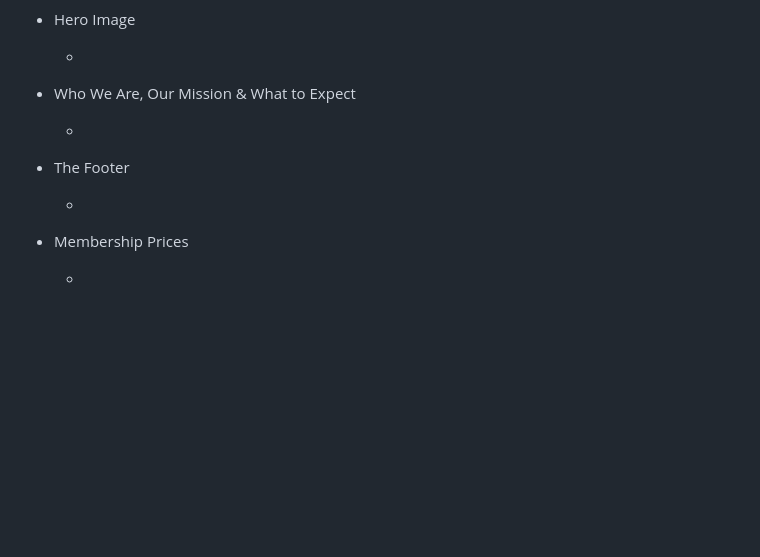
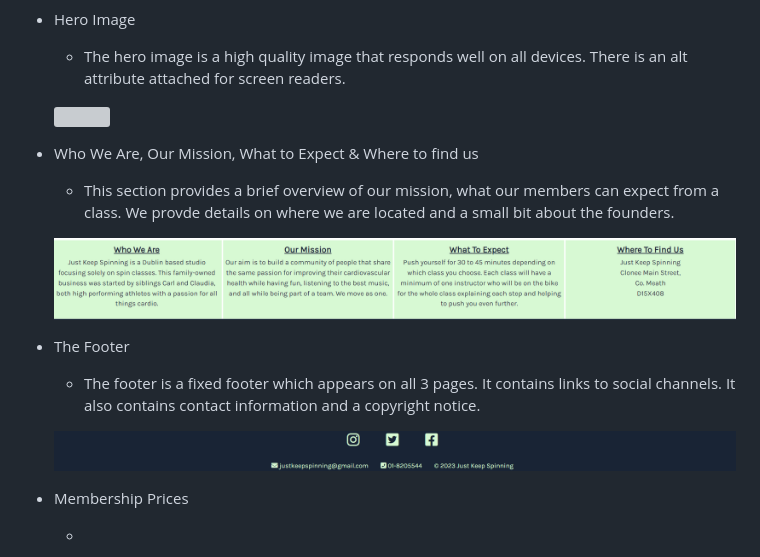
Before and after one commit to Lornavav/just-keep-spinning, a Markdown page: README.md, the part around the change printed below. Rendered like a GitHub page; pictures changed too: documentation/images/footer.PNG (added), documentation/images/informational_text_main_page.PNG (added); blank space fills up the shorter version; grey boxes are pictures that could not be loaded.

Commit message:
Add features text to readme.md

```diff
--- a/README.md
+++ b/README.md
@@ -17,15 +35,24 @@ Just Keep Spinning is a website promoting a Dublin based spin studio. This websi
 
 * Hero Image
 
-    *
+    * The hero image is a high quality image that responds well on all devices. There is an alt attribute attached for screen readers.
 
-* Who We Are, Our Mission & What to Expect
 
-    *
+    ![](documentation/images/hero_image_documentation.PNG)
+
+* Who We Are, Our Mission, What to Expect & Where to find us
+
+    * This section provides a brief overview of our mission, what our members can expect from a class. We provde details on where we are located and a small bit about the founders.
+
+
+    ![](documentation/images/informational_text_main_page.PNG)
 
 * The Footer
 
-    *
+    *   The footer is a fixed footer which appears on all 3 pages. It contains links to social channels. It also contains contact information and a copyright notice.
+
+
+    ![](documentation/images/footer.PNG)
 
 * Membership Prices
 
```
Also changed, not shown: other parts of README.md (+19 -1 lines), 2 other files.
